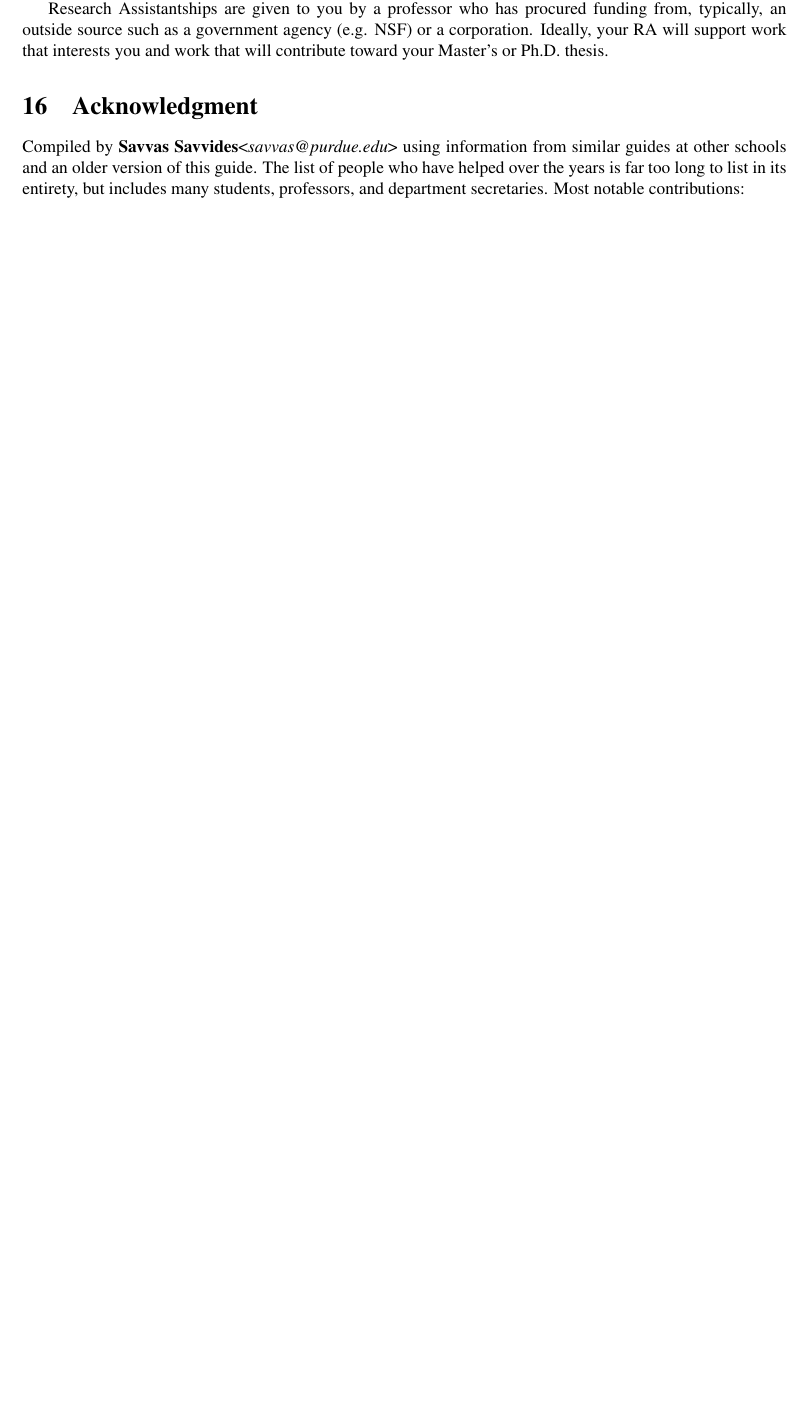
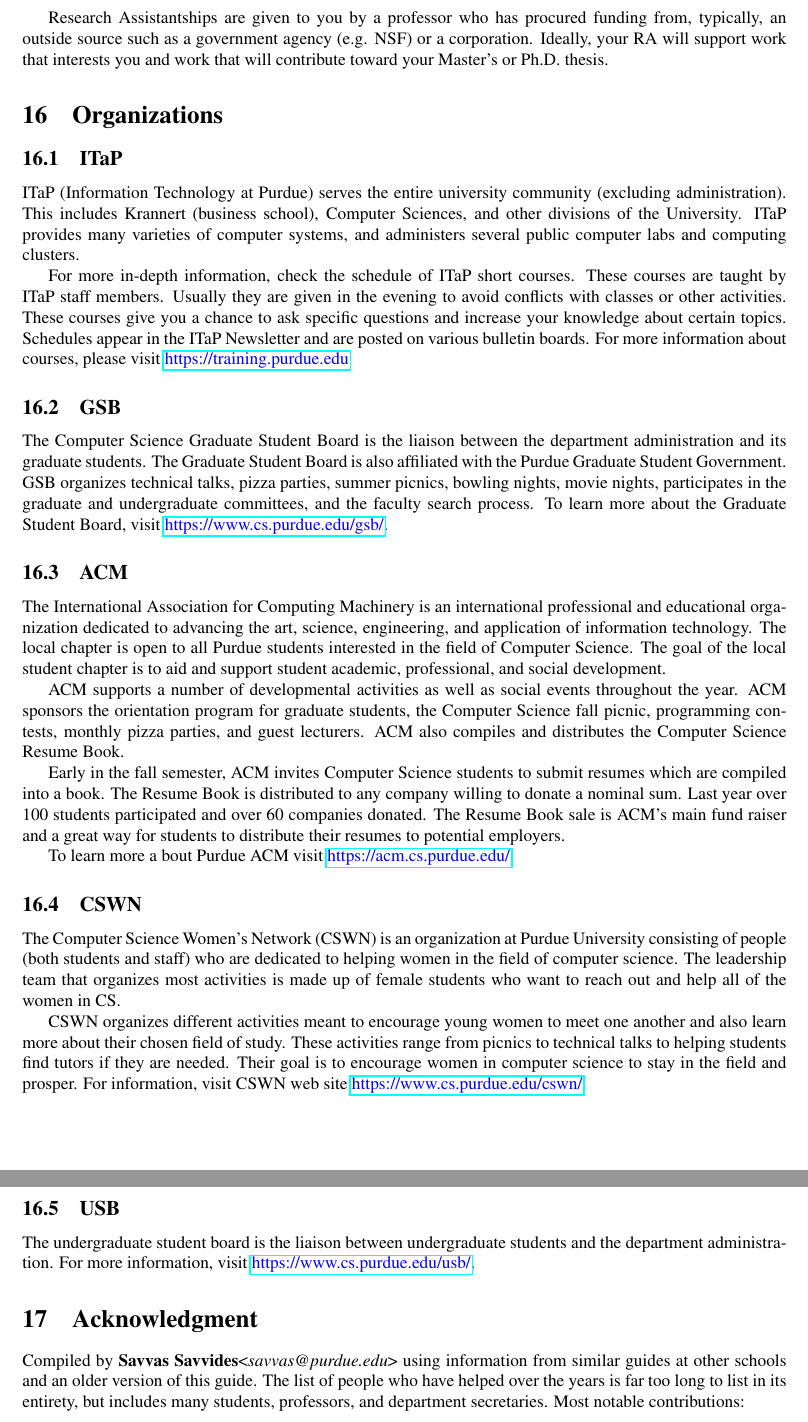
Before and after one commit to ssavvides/gsb-website, a LaTeX document (guide_latex/main.tex, which reads guide_latex/modules/funding.tex, guide_latex/modules/organizations.tex): part of page 10 of 11 before the commit and two parts of pages 11 and 12 of 12 after it, the two joined at a grey line, cut so that both start at the same text, the shorter picture padded with empty space. Compiled offline with pdfLaTeX.

Commit message:
GSB survival guide

```diff
--- a/guide_latex/modules/funding.tex
+++ b/guide_latex/modules/funding.tex
@@ -14,6 +14,6 @@
 
 As a TA, you will be responsible for holding office hours, usually at least two hours a week. If your office hours schedule looks like a typical class schedule (e.g., MWF 1:30-2:30), you risk shutting out students who happen to have a class in that slot. It is much better to make your office hours schedule somewhat irregular. If you are financially supported by the department (TA, RA, grader) and need supplies for your work, they can be obtained in the mail room, LWSN 1151. The secretaries maintain a supply of paper, transparencies, manila folders, tape, pens, and pencils for instructors' and researchers' use.
 
-Depending on your temperament, teaching can either be great fun or a terrible burden. On the positive side, you get paid for the work, you get to meet a lot of new people, and you get to see your students learning and share in their learning process. On the negative side, your students constantly pester you for information and answers, especially before an exam or the due date of a big project. Also, be assured that students will not confine requests for assistance to your office hours. If you have any problems with your assignment, see the course supervisor or Dr. Gorman.
+Depending on your temperament, teaching can either be great fun or a terrible burden. On the positive side, you get paid for the work, you get to meet a lot of new people, and you get to see your students learning and share in their learning process. On the negative side, your students constantly pester you for information and answers, especially before an exam or the due date of a big project. Also, be assured that students will not confine requests for assistance to your office hours. If you have any problems with your assignment, see the course instructor or someone in the graduate office.
 
 Research Assistantships are given to you by a professor who has procured funding from, typically, an outside source such as a government agency (e.g. NSF) or a corporation. Ideally, your RA will support work that interests you and work that will contribute toward your Master's or Ph.D. thesis.
--- /dev/null
+++ b/guide_latex/modules/organizations.tex
@@ -0,0 +1,34 @@
+\section{Organizations}
+
+\subsection{ITaP}
+ITaP (Information Technology at Purdue) serves the entire university community (excluding administration). This includes Krannert (business school), Computer Sciences, and other divisions of the University. ITaP provides many varieties of computer systems, and administers several public computer labs and computing clusters.
+
+For more in-depth information, check the schedule of ITaP short courses. These courses are taught by ITaP staff members. Usually they are given in the evening to avoid conflicts with classes or other activities. These courses give you a chance to ask specific questions and increase your knowledge about certain topics. Schedules appear in the ITaP Newsletter and are posted on various bulletin boards. For more information about courses, please visit \url{https://training.purdue.edu}
+
+
+
+\subsection{GSB}
+The Computer Science Graduate Student Board is the liaison between the department administration and its graduate students. The Graduate Student Board is also affiliated with the Purdue Graduate Student Government. GSB organizes technical talks, pizza parties, summer picnics, bowling nights, movie nights, participates in the graduate and undergraduate committees, and the faculty search process. To learn more about the Graduate Student Board, visit \url{https://www.cs.purdue.edu/gsb/}.
+
+
+
+\subsection{ACM}
+The International Association for Computing Machinery is an international professional and educational organization dedicated to advancing the art, science, engineering, and application of information technology. The local chapter is open to all Purdue students interested in the field of Computer Science. The goal of the local student chapter is to aid and support student academic, professional, and social development.
+
+ACM supports a number of developmental activities as well as social events throughout the year. ACM sponsors the orientation program for graduate students, the Computer Science fall picnic, programming contests, monthly pizza parties, and guest lecturers. ACM also compiles and distributes the Computer Science Resume Book.
+
+Early in the fall semester, ACM invites Computer Science students to submit resumes which are compiled into a book. The Resume Book is distributed to any company willing to donate a nominal sum. Last year over 100 students participated and over 60 companies donated. The Resume Book sale is ACM's main fund raiser and a great way for students to distribute their resumes to potential employers.
+
+To learn more a bout Purdue ACM visit \url{https://acm.cs.purdue.edu/}.
+
+
+
+\subsection{CSWN}
+The Computer Science Women's Network (CSWN) is an organization at Purdue University consisting of people (both students and staff) who are dedicated to helping women in the field of computer science. The leadership team that organizes most activities is made up of female students who want to reach out and help all of the women in CS.
+
+CSWN organizes different activities meant to encourage young women to meet one another and also learn more about their chosen field of study. These activities range from picnics to technical talks to helping students find tutors if they are needed. Their goal is to encourage women in computer science to stay in the field and prosper. For information, visit CSWN web site \url{https://www.cs.purdue.edu/cswn/}.
+
+
+
+\subsection{USB}
+The undergraduate student board is the liaison between undergraduate students and the department administration. For more information, visit \url{https://www.cs.purdue.edu/usb/}.
```
Also changed, not shown: guide_latex/main.tex (+2 -0 lines), guide_latex/modules/links.tex (+5 -0 lines), files/gsb-survival-guide.pdf.
